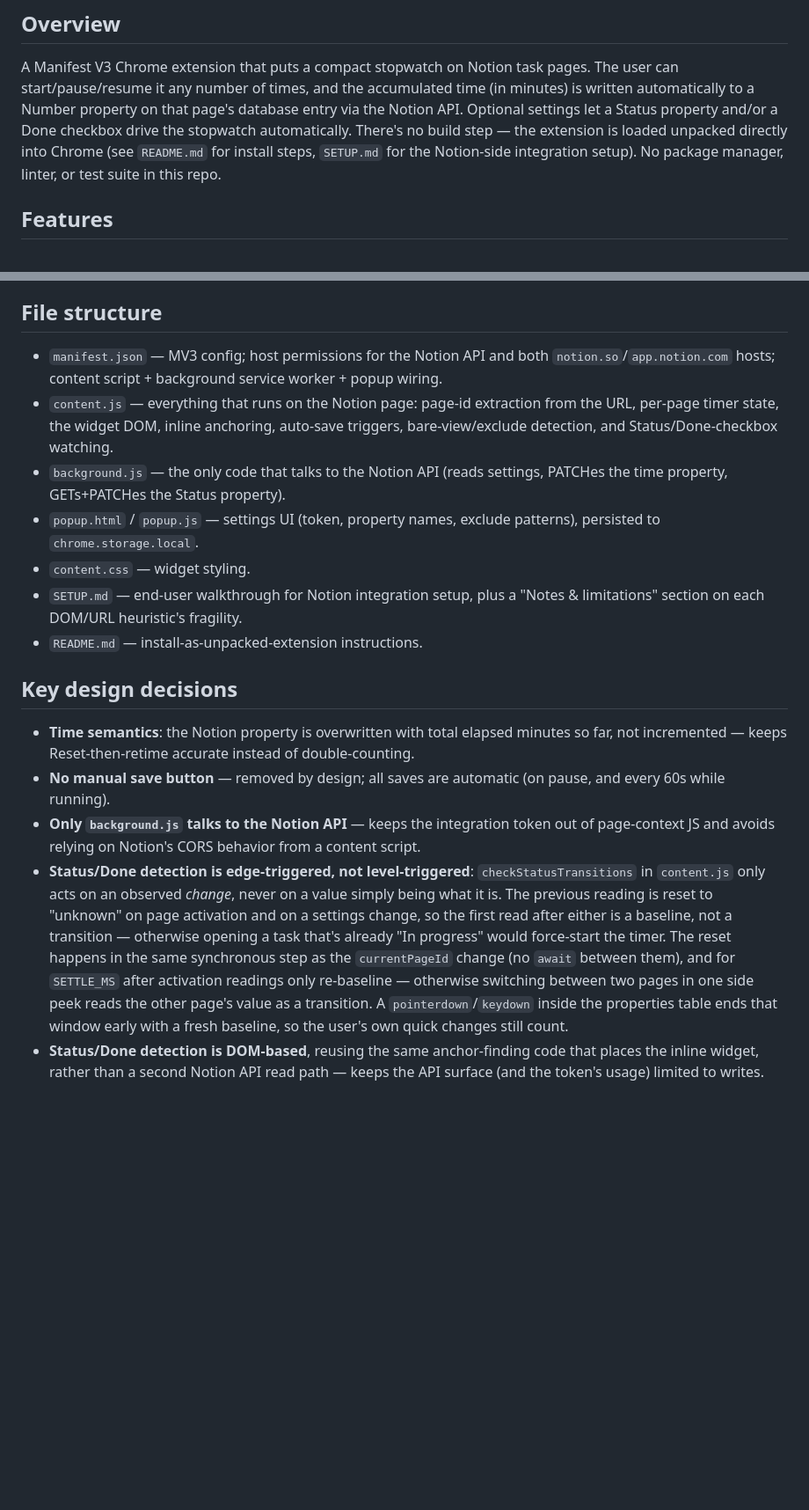
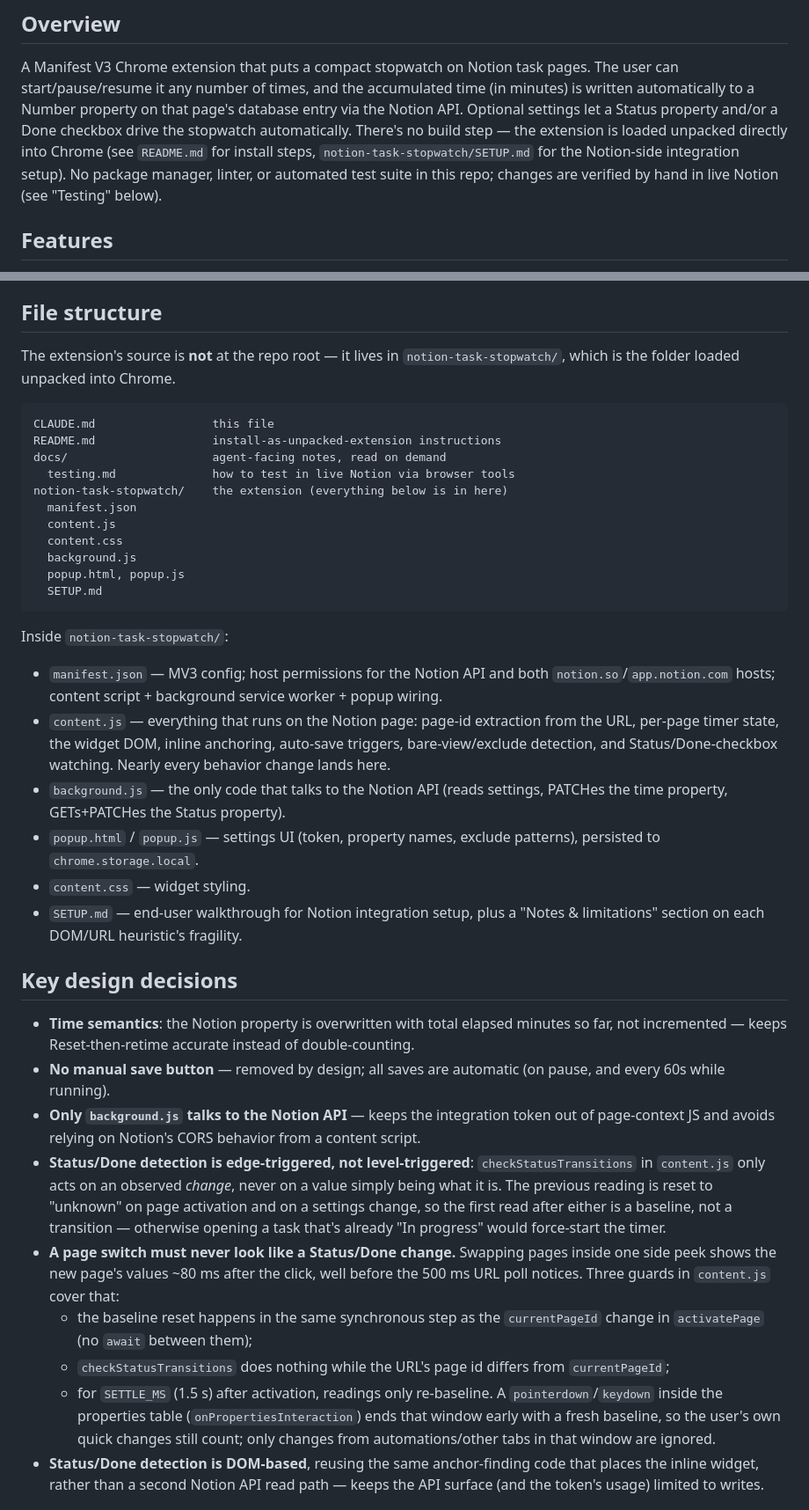
Before and after one commit to Cfrolich13/Notion-Stopwatch-Property, a Markdown page: CLAUDE.md, 2 parts joined by grey strips. Shown at 88% size. Drawn GitHub-style; blank space fills up the shorter version.

Commit message:
Update CLAUDE.md with clearer file structure and add testing.md to docs folder

````diff
--- a/CLAUDE.md
+++ b/CLAUDE.md
@@ -8,9 +8,10 @@ accumulated time (in minutes) is written automatically to a Number
 property on that page's database entry via the Notion API. Optional
 settings let a Status property and/or a Done checkbox drive the stopwatch
 automatically. There's no build step — the extension is loaded unpacked
-directly into Chrome (see `README.md` for install steps, `SETUP.md` for
-the Notion-side integration setup). No package manager, linter, or test
-suite in this repo.
+directly into Chrome (see `README.md` for install steps,
+`notion-task-stopwatch/SETUP.md` for the Notion-side integration setup).
+No package manager, linter, or automated test suite in this repo; changes
+are verified by hand in live Notion (see "Testing" below).
 
 ## Features
 
@@ -35,13 +36,32 @@ suite in this repo.
 
 ## File structure
 
+The extension's source is **not** at the repo root — it lives in
+`notion-task-stopwatch/`, which is the folder loaded unpacked into Chrome.
+
+```
+CLAUDE.md                 this file
+README.md                 install-as-unpacked-extension instructions
+docs/                     agent-facing notes, read on demand
+  testing.md              how to test in live Notion via browser tools
+notion-task-stopwatch/    the extension (everything below is in here)
+  manifest.json
+  content.js
+  content.css
+  background.js
+  popup.html, popup.js
+  SETUP.md
+```
+
+Inside `notion-task-stopwatch/`:
+
 - `manifest.json` — MV3 config; host permissions for the Notion API and
   both `notion.so`/`app.notion.com` hosts; content script + background
   service worker + popup wiring.
 - `content.js` — everything that runs on the Notion page: page-id
   extraction from the URL, per-page timer state, the widget DOM, inline
   anchoring, auto-save triggers, bare-view/exclude detection, and
-  Status/Done-checkbox watching.
+  Status/Done-checkbox watching. Nearly every behavior change lands here.
 - `background.js` — the only code that talks to the Notion API (reads
   settings, PATCHes the time property, GETs+PATCHes the Status property).
 - `popup.html` / `popup.js` — settings UI (token, property names, exclude
@@ -49,7 +69,6 @@ suite in this repo.
 - `content.css` — widget styling.
 - `SETUP.md` — end-user walkthrough for Notion integration setup, plus a
   "Notes & limitations" section on each DOM/URL heuristic's fragility.
-- `README.md` — install-as-unpacked-extension instructions.
 
 ## Key design decisions
 
@@ -67,12 +86,20 @@ suite in this repo.
   reading is reset to "unknown" on page activation and on a settings
   change, so the first read after either is a baseline, not a transition —
   otherwise opening a task that's already "In progress" would force-start
-  the timer. The reset happens in the same synchronous step as the
-  `currentPageId` change (no `await` between them), and for `SETTLE_MS`
-  after activation readings only re-baseline — otherwise switching between
-  two pages in one side peek reads the other page's value as a transition.
-  A `pointerdown`/`keydown` inside the properties table ends that window
-  early with a fresh baseline, so the user's own quick changes still count.
+  the timer.
+- **A page switch must never look like a Status/Done change.** Swapping
+  pages inside one side peek shows the new page's values ~80 ms after the
+  click, well before the 500 ms URL poll notices. Three guards in
+  `content.js` cover that:
+  - the baseline reset happens in the same synchronous step as the
+    `currentPageId` change in `activatePage` (no `await` between them);
+  - `checkStatusTransitions` does nothing while the URL's page id differs
+    from `currentPageId`;
+  - for `SETTLE_MS` (1.5 s) after activation, readings only re-baseline.
+    A `pointerdown`/`keydown` inside the properties table
+    (`onPropertiesInteraction`) ends that window early with a fresh
+    baseline, so the user's own quick changes still count; only changes
+    from automations/other tabs in that window are ignored.
 - **Status/Done detection is DOM-based**, reusing the same anchor-finding
   code that places the inline widget, rather than a second Notion API read
   path — keeps the API surface (and the token's usage) limited to writes.
````
Also changed, not shown: other parts of CLAUDE.md (+13 -0 lines), docs/testing.md (added, +130 -0 lines).
